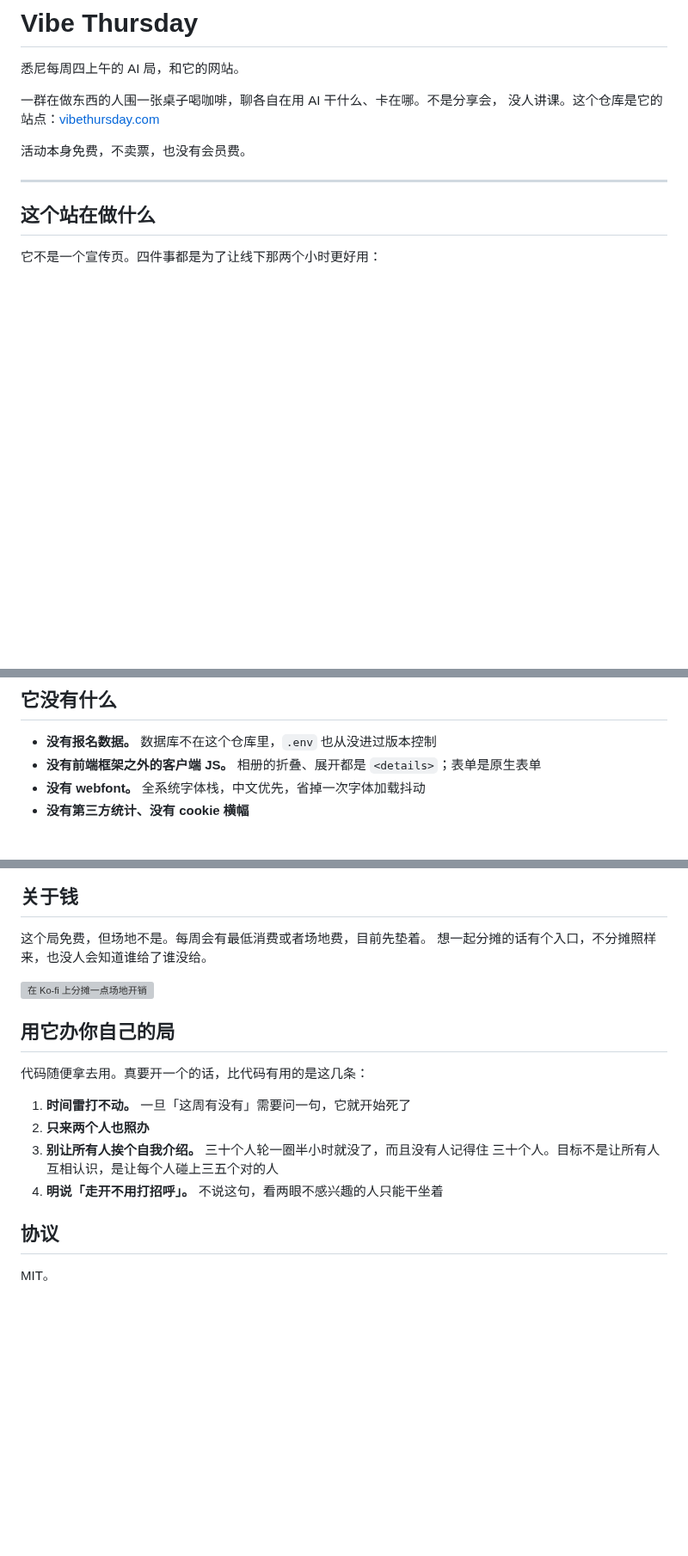
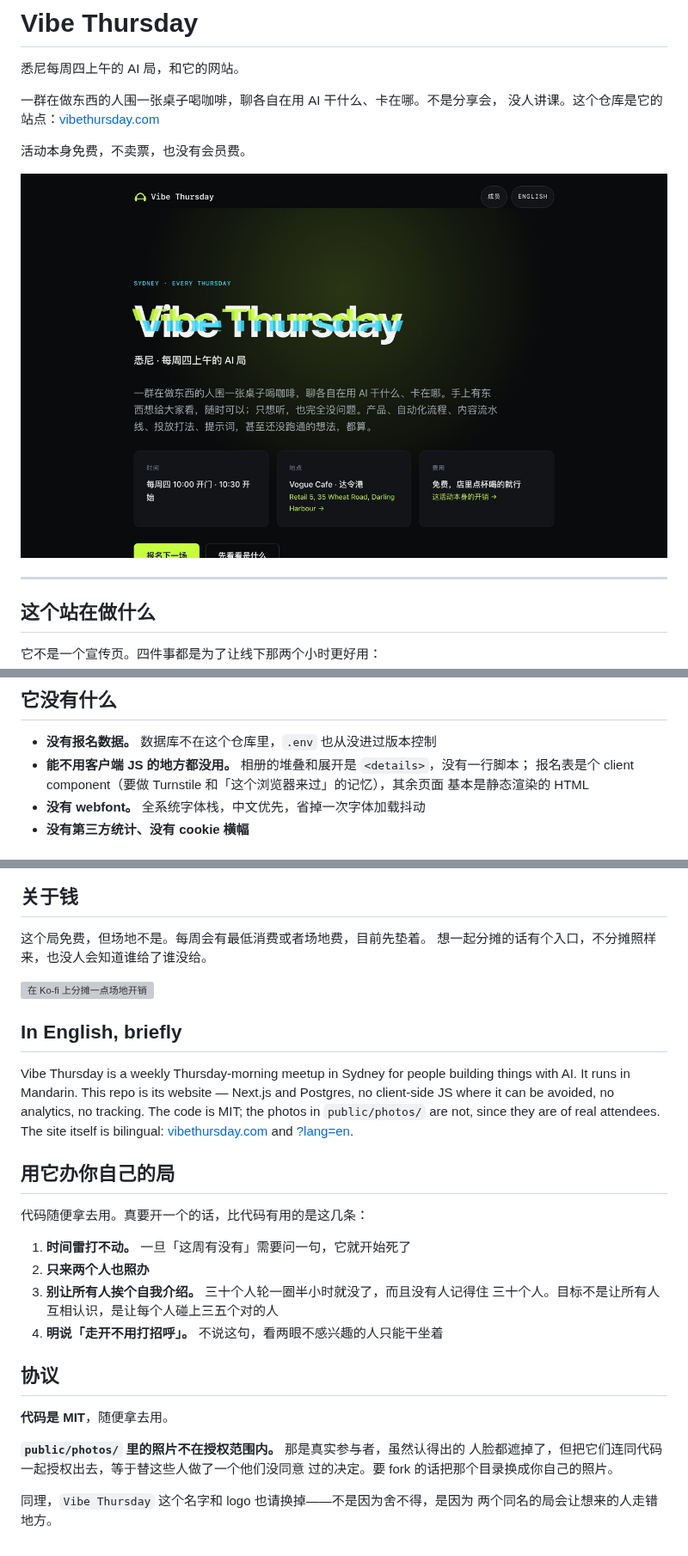
Before and after one commit to iamzifei/vibethursday, a Markdown page: README.md, 3 parts joined by grey strips. Shown at 86% size. GitHub-like rendering; pictures changed too: .github/readme-hero.jpg (added); blank space fills up the shorter version; grey boxes are pictures that could not be loaded.

```diff
--- a/README.md
+++ b/README.md
@@ -6,6 +6,8 @@
 没人讲课。这个仓库是它的站点：[vibethursday.com](https://vibethursday.com)
 
 活动本身免费，不卖票，也没有会员费。
+
+![vibethursday.com 首屏](.github/readme-hero.jpg)
 
 ---
 
@@ -23,7 +25,9 @@
 ## 它没有什么
 
 - **没有报名数据。** 数据库不在这个仓库里，`.env` 也从没进过版本控制
-- **没有前端框架之外的客户端 JS。** 相册的折叠、展开都是 `<details>`；表单是原生表单
+- **能不用客户端 JS 的地方都没用。** 相册的堆叠和展开是 `<details>`，没有一行脚本；
+  报名表是个 client component（要做 Turnstile 和「这个浏览器来过」的记忆），其余页面
+  基本是静态渲染的 HTML
 - **没有 webfont。** 全系统字体栈，中文优先，省掉一次字体加载抖动
 - **没有第三方统计、没有 cookie 横幅**
 
@@ -92,6 +96,15 @@ node --experimental-strip-types scripts/build-photos.mts \
   <img height="40" src="https://storage.ko-fi.com/cdn/kofi3.png?v=6" alt="在 Ko-fi 上分摊一点场地开销">
 </a>
 
+## In English, briefly
+
+Vibe Thursday is a weekly Thursday-morning meetup in Sydney for people building
+things with AI. It runs in Mandarin. This repo is its website — Next.js and
+Postgres, no client-side JS where it can be avoided, no analytics, no tracking.
+The code is MIT; the photos in `public/photos/` are not, since they are of real
+attendees. The site itself is bilingual: [vibethursday.com](https://vibethursday.com)
+and [?lang=en](https://vibethursday.com/?lang=en).
+
 ## 用它办你自己的局
 
 代码随便拿去用。真要开一个的话，比代码有用的是这几条：
@@ -104,4 +117,11 @@ node --experimental-strip-types scripts/build-photos.mts \
 
 ## 协议
 
-MIT。
+**代码是 MIT**，随便拿去用。
+
+**`public/photos/` 里的照片不在授权范围内。** 那是真实参与者，虽然认得出的
+人脸都遮掉了，但把它们连同代码一起授权出去，等于替这些人做了一个他们没同意
+过的决定。要 fork 的话把那个目录换成你自己的照片。
+
+同理，`Vibe Thursday` 这个名字和 logo 也请换掉——不是因为舍不得，是因为
+两个同名的局会让想来的人走错地方。
```
Also changed, not shown: AGENTS.md (+22 -30 lines).
